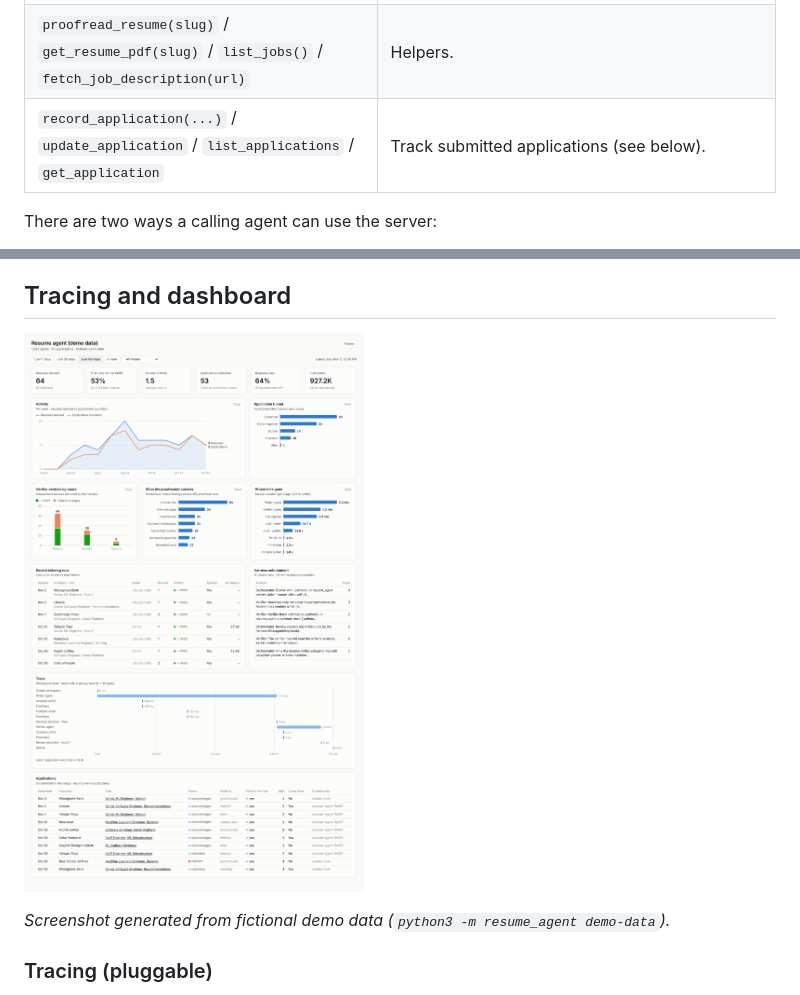
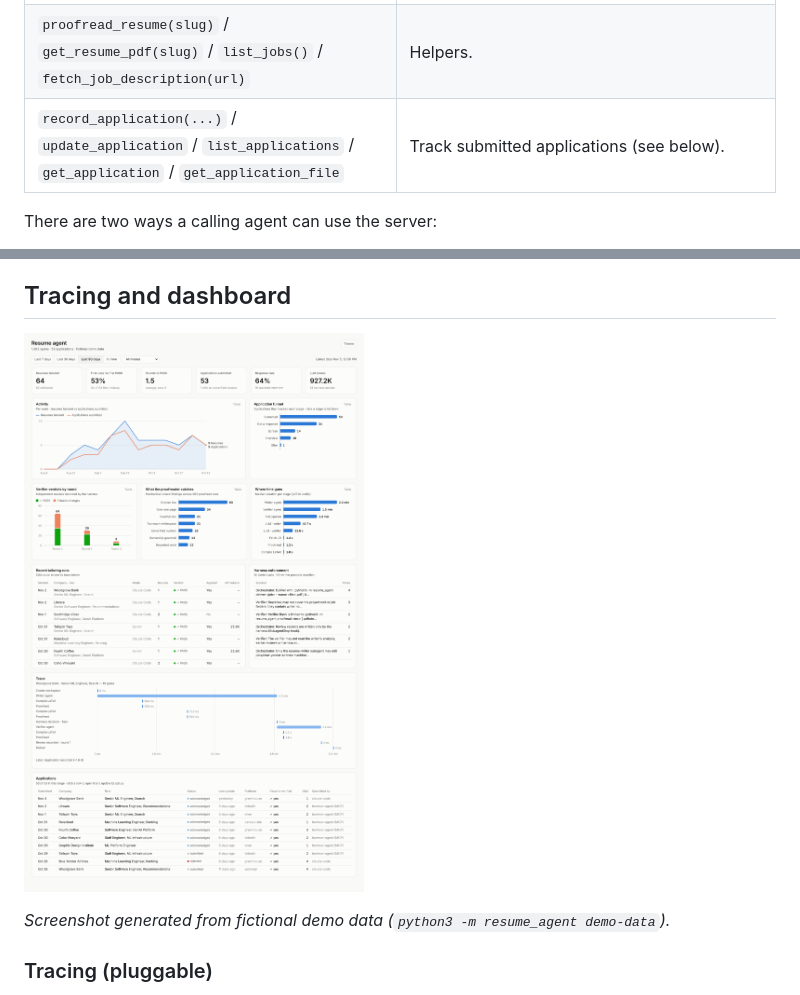
Before and after one commit to mzhl1111/latex-resume-agent, a Markdown page: README.md, 2 parts joined by grey strips. Rendered like a GitHub page; pictures changed too: docs/dashboard.png.

```diff
--- a/README.md
+++ b/README.md
@@ -152,7 +152,7 @@ All endpoints except health and the agent card require `Authorization: Bearer $R
 | `write_resume(slug, resume_tex, analysis_md?)` | Saves, compiles and proofreads; returns the report and the rendered page image. |
 | `verify_resume(slug)` | Independent verifier in a fresh model call that sees only facts, rules, JD, PDF text and page image (never your analysis). Needs `ANTHROPIC_API_KEY`. |
 | `proofread_resume(slug)` / `get_resume_pdf(slug)` / `list_jobs()` / `fetch_job_description(url)` | Helpers. |
-| `record_application(...)` / `update_application` / `list_applications` / `get_application` | Track submitted applications (see below). |
+| `record_application(...)` / `update_application` / `list_applications` / `get_application` / `get_application_file` | Track submitted applications (see below). |
 
 There are two ways a calling agent can use the server:
 - **The caller does the writing (no server key needed).** Use the `tailor_resume` prompt:
```
Also changed, not shown: other parts of README.md (+25 -0 lines), docs/dashboard-application.png (added), docs/dashboard-dark.png, 9 other files.
